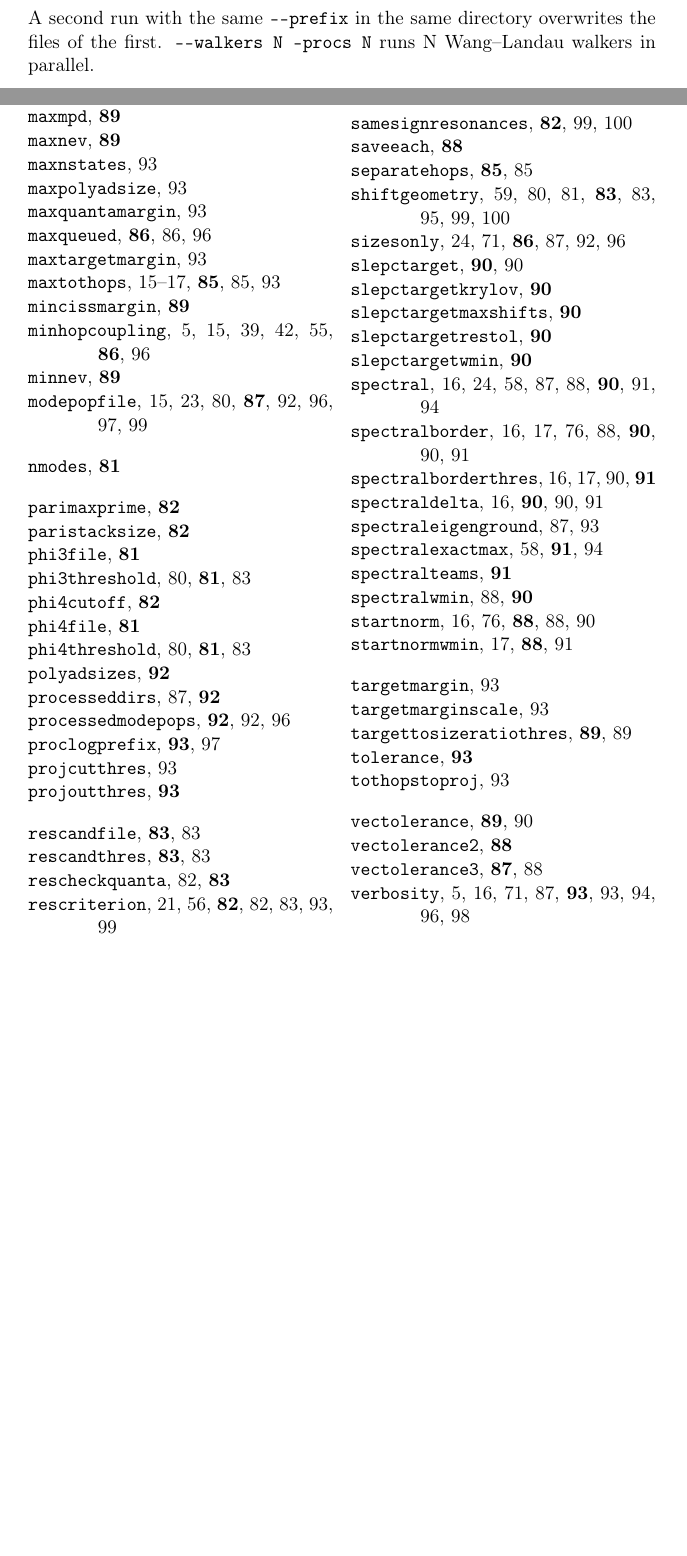
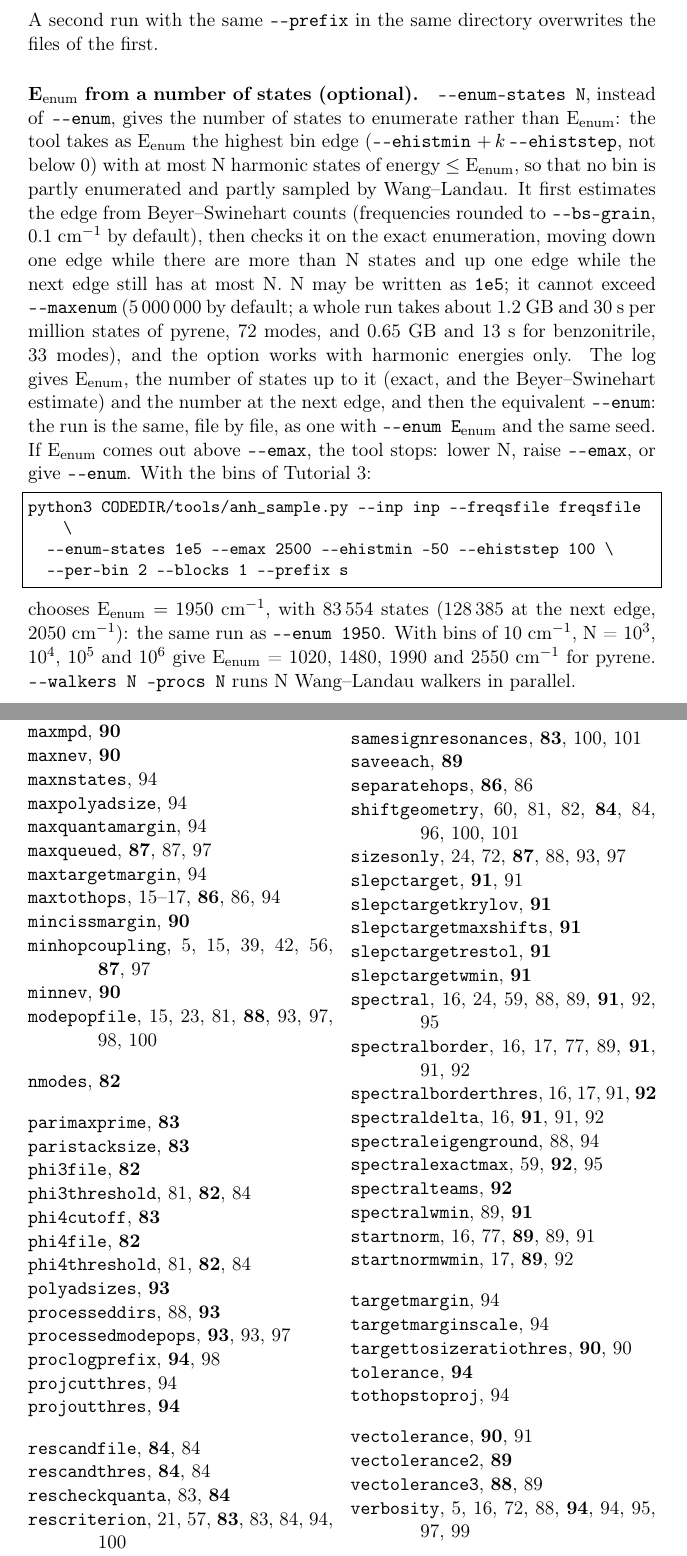
Before and after one commit to gmulas/AnharmoniCaOs-manual, a LaTeX document (manual.tex, which reads chapters/programs.tex): two parts of pages 45 and 105 of 106 before the commit and two parts of pages 45 and 106 of 107 after it, joined at a grey line, cut so that both start at the same text, the shorter picture padded with empty space. Compiled offline with pdfLaTeX.

Commit message:
anh_sample.py: document --enum-states N
New opt-in option of the tool (code PR feature/sample-enum-states to
dev/polyad-jobs): E_enum is the highest bin edge with at most N harmonic
states. Documented next to --enum in the section of anh_sample.py, with
one example on the bins of Tutorial 3; the numbers (E_enum, counts,
time and memory) come from runs of the tool on the pyrene freqsfile of
examples/pyrene and on the benzonitrile force field. The tutorials do
not change. make pdf builds.

Co-Authored-By: Claude Opus 5.5 <noreply@anthropic.com>

```diff
--- a/chapters/programs.tex
+++ b/chapters/programs.tex
@@ -1115,6 +1115,38 @@ anh python3 TOOLS/anh_sample.py --inp inp --freqsfile freqsfile \
 \end{lstlisting}
 A second run with the same \texttt{-{}-prefix} in the same directory
 overwrites the files of the first.
+
+\paragraph{E$_\mathrm{enum}$ from a number of states (optional).}
+\texttt{-{}-enum-states N}, instead of \texttt{-{}-enum}, gives the number
+of states to enumerate rather than E$_\mathrm{enum}$: the tool takes as
+E$_\mathrm{enum}$ the highest bin edge
+(\texttt{-{}-ehistmin}~$+\,k\,$\texttt{-{}-ehiststep}, not below~0) with
+at most N harmonic states of energy $\le$ E$_\mathrm{enum}$, so that no
+bin is partly enumerated and partly sampled by Wang--Landau. It first
+estimates the edge from Beyer--Swinehart counts (frequencies rounded to
+\texttt{-{}-bs-grain}, 0.1~cm$^{-1}$ by default), then checks it on the
+exact enumeration, moving down one edge while there are more than N states
+and up one edge while the next edge still has at most N. N may be written
+as \texttt{1e5}; it cannot exceed \texttt{-{}-maxenum} (5\,000\,000 by
+default; a whole run takes about 1.2~GB and 30~s per million states of
+pyrene, 72 modes, and 0.65~GB and 13~s for benzonitrile, 33 modes), and the option works with harmonic energies only. The
+log gives E$_\mathrm{enum}$, the number of states up to it (exact, and the
+Beyer--Swinehart estimate) and the number at the next edge, and then the
+equivalent \texttt{-{}-enum}: the run is the same, file by file, as one
+with \texttt{-{}-enum E$_\mathrm{enum}$} and the same seed. If
+E$_\mathrm{enum}$ comes out above \texttt{-{}-emax}, the tool stops: lower
+N, raise \texttt{-{}-emax}, or give \texttt{-{}-enum}. With the bins of
+Tutorial~3:
+\begin{lstlisting}
+python3 CODEDIR/tools/anh_sample.py --inp inp --freqsfile freqsfile \
+  --enum-states 1e5 --emax 2500 --ehistmin -50 --ehiststep 100 \
+  --per-bin 2 --blocks 1 --prefix s
+\end{lstlisting}
+chooses E$_\mathrm{enum} = 1950$~cm$^{-1}$, with 83\,554 states
+(128\,385 at the next edge, 2050~cm$^{-1}$): the same run as
+\texttt{-{}-enum 1950}. With bins of 10~cm$^{-1}$, N = 10$^3$, 10$^4$,
+10$^5$ and 10$^6$ give E$_\mathrm{enum}$ = 1020, 1480, 1990 and
+2550~cm$^{-1}$ for pyrene.
 \texttt{-{}-walkers N --procs N} runs N Wang--Landau walkers in parallel.
 
 \paragraph{Result.} \file{PREFIX\_states.dat}, \file{PREFIX\_dos.dat} and,
```
